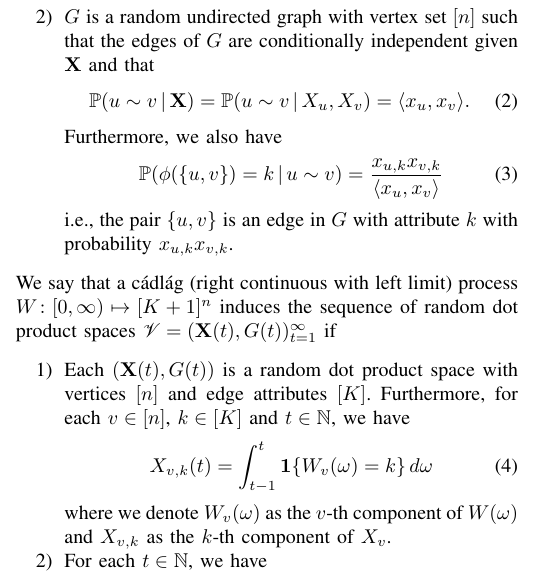
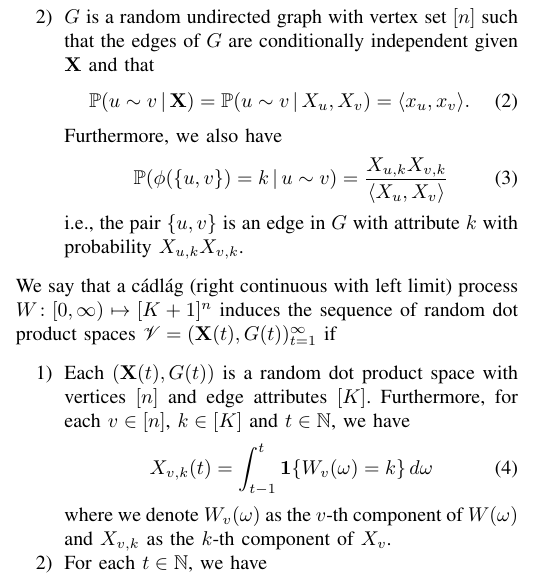
Before and after one commit to itmfl/ssp2011, a LaTeX paper (ssp2011.tex): part of one column of page 2 of 11, cut so that both start at the same text. Compiled offline with pdfLaTeX.

Commit message:
Fixed some notations issues

```diff
--- a/ssp2011.tex
+++ b/ssp2011.tex
@@ -237,10 +237,10 @@ random elements such that
   \begin{equation}
     \label{eq:11}
     \mathbb{P}(\phi(\{u,v\}) = k \, | \, u \sim
-    v) = \frac{x_{u,k} x_{v,k}}{\langle x_u, x_v \rangle}
+    v) = \frac{X_{u,k} X_{v,k}}{\langle X_u, X_v \rangle}
   \end{equation}
   i.e., the pair $\{u,v\}$ is an edge in $G$ with attribute $k$ with
-  probability $x_{u,k} x_{v,k}$.
+  probability $X_{u,k} X_{v,k}$.
 \end{enumerate}
 We say that a c\'{a}dl\'{a}g (right continuous with left limit)
 process $W \colon [0,\infty) \mapsto [K+1]^{n}$ induces the sequence
```
